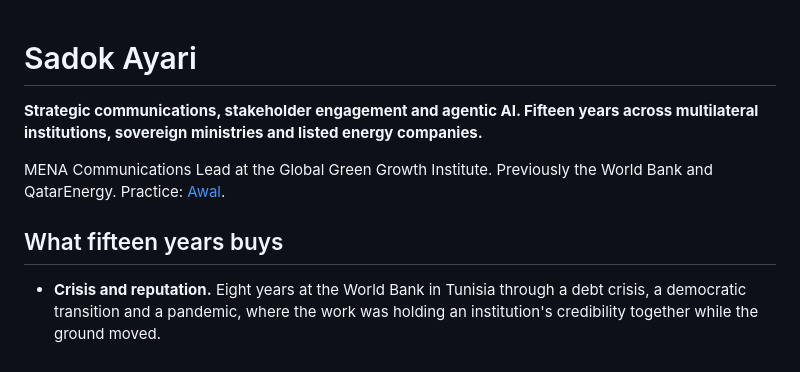
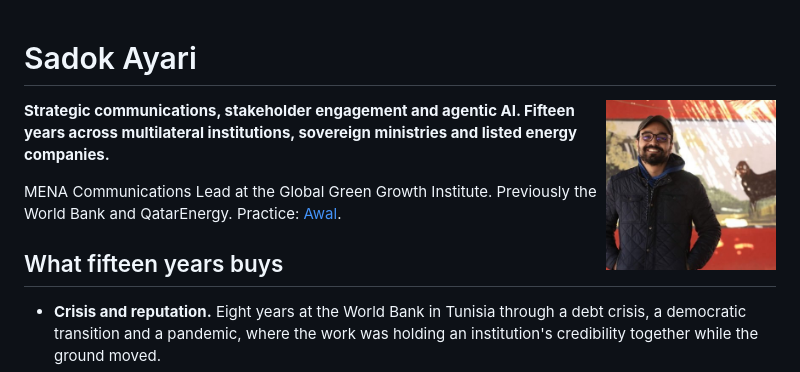
Before and after one commit to sadok-ayari/sadok-ayari, a Markdown page: README.md, the part around the change. Rendered like a GitHub page; pictures changed too: docs/portrait.jpg (added).

Commit message:
profile: add portrait

```diff
--- a/README.md
+++ b/README.md
@@ -1,4 +1,6 @@
 # Sadok Ayari
+
+<img src="docs/portrait.jpg" width="170" align="right" alt="Sadok Ayari" />
 
 **Strategic communications, stakeholder engagement and agentic AI. Fifteen years across multilateral institutions, sovereign ministries and listed energy companies.**
 
```
